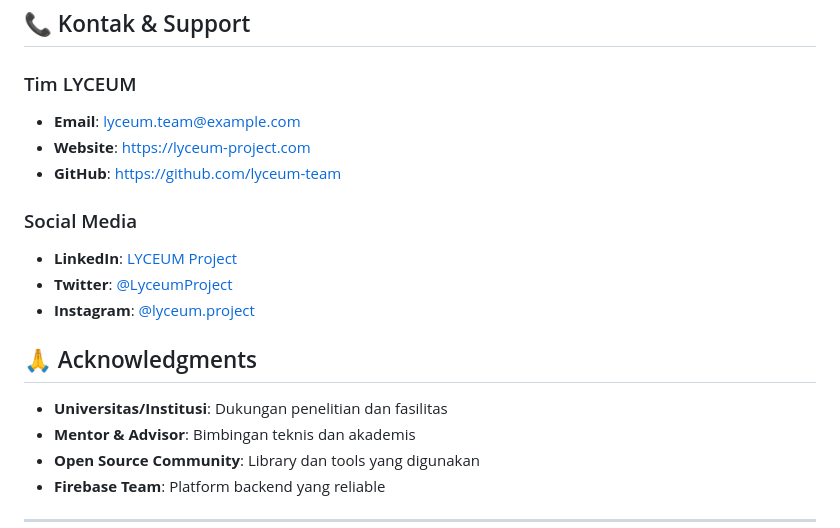
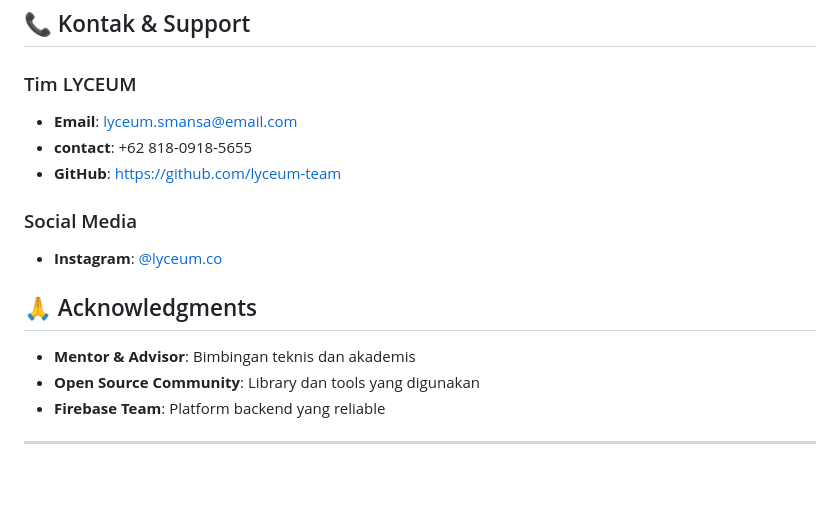
Before and after one commit to janicecarissa29/LYCEUM-Team, a Markdown page: README.md, the part around one of its changes. Drawn GitHub-style; blank space fills up the shorter version.

```diff
--- a/README.md
+++ b/README.md
@@ -197,18 +208,14 @@ Project ini dilisensikan di bawah **MIT License** - lihat file [LICENSE](LICENSE
 ## 📞 Kontak & Support
 
 ### Tim LYCEUM
-- **Email**: lyceum.team@example.com
-- **Website**: [https://lyceum-project.com](https://lyceum-project.com)
+- **Email**: lyceum.smansa@email.com
+- **contact**: +62 818-0918-5655
 - **GitHub**: [https://github.com/lyceum-team](https://github.com/lyceum-team)
 
 ### Social Media
-- **LinkedIn**: [LYCEUM Project](https://linkedin.com/company/lyceum-project)
-- **Twitter**: [@LyceumProject](https://twitter.com/LyceumProject)
-- **Instagram**: [@lyceum.project](https://instagram.com/lyceum.project)
+- **Instagram**: [@lyceum.co](https://instagram.com/lyceum.co)
 
 ## 🙏 Acknowledgments
-
-- **Universitas/Institusi**: Dukungan penelitian dan fasilitas
 - **Mentor & Advisor**: Bimbingan teknis dan akademis
 - **Open Source Community**: Library dan tools yang digunakan
 - **Firebase Team**: Platform backend yang reliable
```
Also changed, not shown: other parts of README.md (+35 -24 lines).
